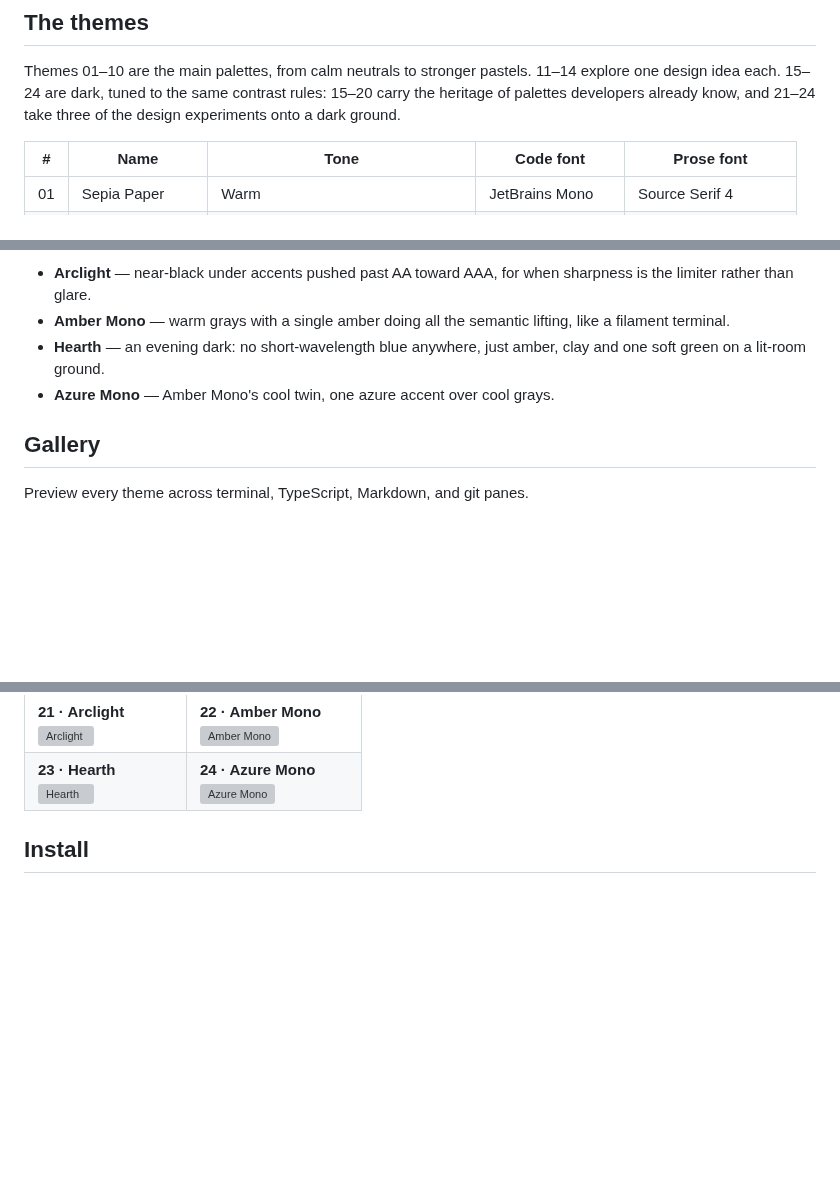
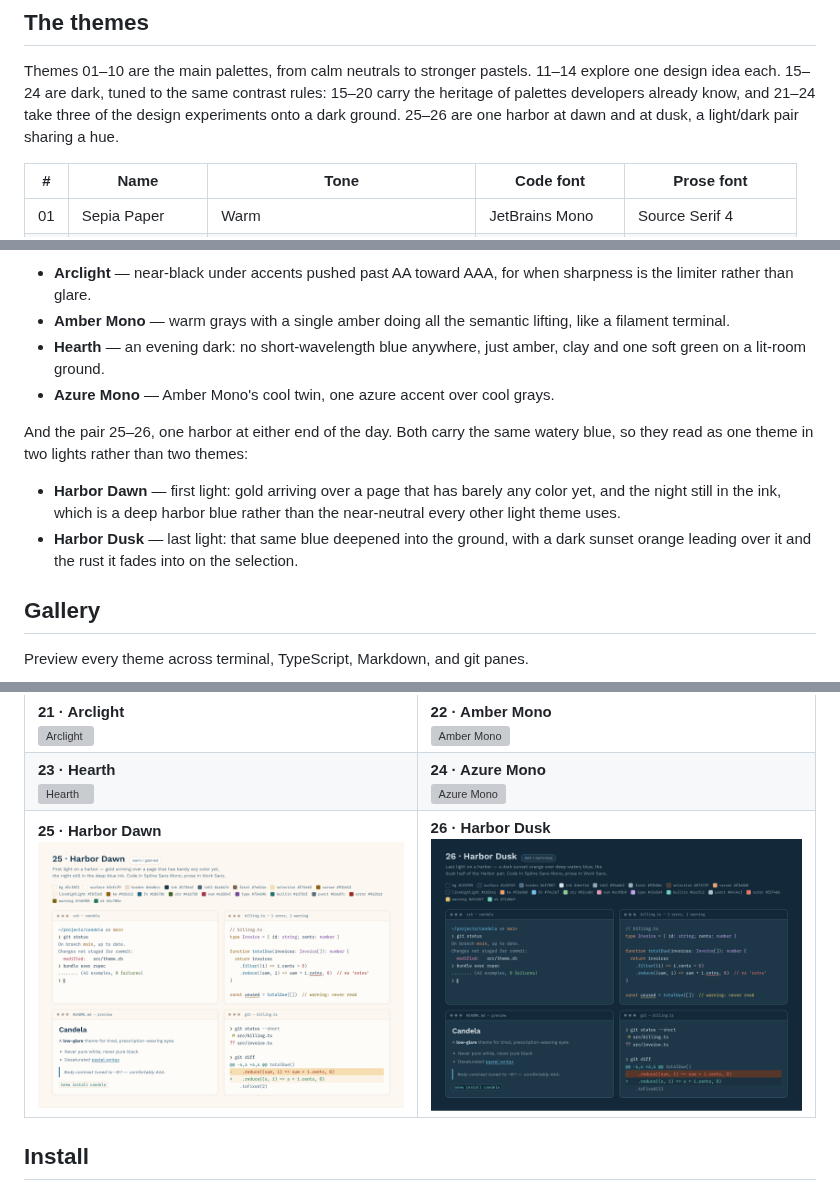
Before and after one commit to schovi/candela-themes, a Markdown page: README.md, 3 parts joined by grey strips. Drawn GitHub-style; pictures changed too: docs/screenshots/examples/candela-25-harbor.png (added), docs/screenshots/examples/candela-26-harbor-night.png (added); blank space fills up the shorter version; grey boxes are pictures that could not be loaded.

```diff
--- a/README.md
+++ b/README.md
@@ -57,7 +57,8 @@ The vision-science rationale, including where common advice gets it wrong, is in
 Themes 01–10 are the main palettes, from calm neutrals to stronger pastels.
 11–14 explore one design idea each. 15–24 are dark, tuned to the same contrast
 rules: 15–20 carry the heritage of palettes developers already know, and 21–24
-take three of the design experiments onto a dark ground.
+take three of the design experiments onto a dark ground. 25–26 are one harbor at
+dawn and at dusk, a light/dark pair sharing a hue.
 
 | # | Name | Tone | Code font | Prose font |
 | --- | --- | --- | --- | --- |
@@ -126,6 +129,15 @@ And the dark experiments, 21–24:
   clay and one soft green on a lit-room ground.
 - **Azure Mono** — Amber Mono's cool twin, one azure accent over cool grays.
 
+And the pair 25–26, one harbor at either end of the day. Both carry the same
+watery blue, so they read as one theme in two lights rather than two themes:
+
+- **Harbor Dawn** — first light: gold arriving over a page that has barely any
+  color yet, and the night still in the ink, which is a deep harbor blue rather
+  than the near-neutral every other light theme uses.
+- **Harbor Dusk** — last light: that same blue deepened into the ground, with a
+  dark sunset orange leading over it and the rust it fades into on the selection.
+
 ## Gallery
 
 Preview every theme across terminal, TypeScript, Markdown, and git panes.
@@ -144,6 +156,7 @@ Preview every theme across terminal, TypeScript, Markdown, and git panes.
 | **19 · Ember**<br>![Ember](docs/screenshots/examples/candela-19-ember.png) | **20 · Moss & Magenta**<br>![Moss & Magenta](docs/screenshots/examples/candela-20-moss-magenta.png) |
 | **21 · Arclight**<br>![Arclight](docs/screenshots/examples/candela-21-arclight.png) | **22 · Amber Mono**<br>![Amber Mono](docs/screenshots/examples/candela-22-amber-mono.png) |
 | **23 · Hearth**<br>![Hearth](docs/screenshots/examples/candela-23-hearth.png) | **24 · Azure Mono**<br>![Azure Mono](docs/screenshots/examples/candela-24-azure-mono.png) |
+| **25 · Harbor Dawn**<br>![Harbor Dawn](docs/screenshots/examples/candela-25-harbor.png) | **26 · Harbor Dusk**<br>![Harbor Dusk](docs/screenshots/examples/candela-26-harbor-night.png) |
 
 ## Install
 
```
Also changed, not shown: other parts of README.md (+2 -0 lines), AGENTS.md (+1 -1 lines), workflow/done/065-harbor-theme-pair.md (renamed from workflow/ready/065-harbor-theme-pair.md, +44 -4 lines), 1 other file.
